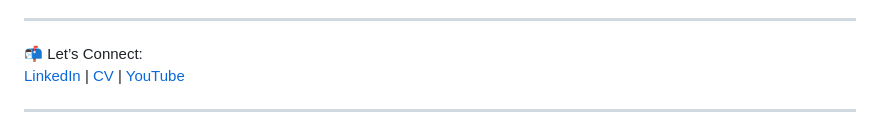
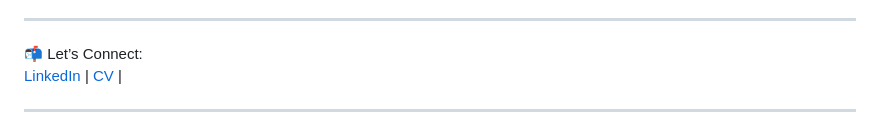
Before and after one commit to Sfaxihoussem2/Sfaxihoussem2, a Markdown page: README.md, the part around one of its changes. Rendered like a GitHub page.

```diff
--- a/README.md
+++ b/README.md
@@ -23,7 +23,7 @@ I'm always open to collaborating on exciting IoT, embedded systems, and machine
 
 ---
 📬 Let’s Connect:
-[LinkedIn](#) | [CV](#) | [YouTube](#)
+[LinkedIn](#) | [CV](#) |
 
 ---
 
```
Also changed, not shown: other parts of README.md (+1 -1 lines).
